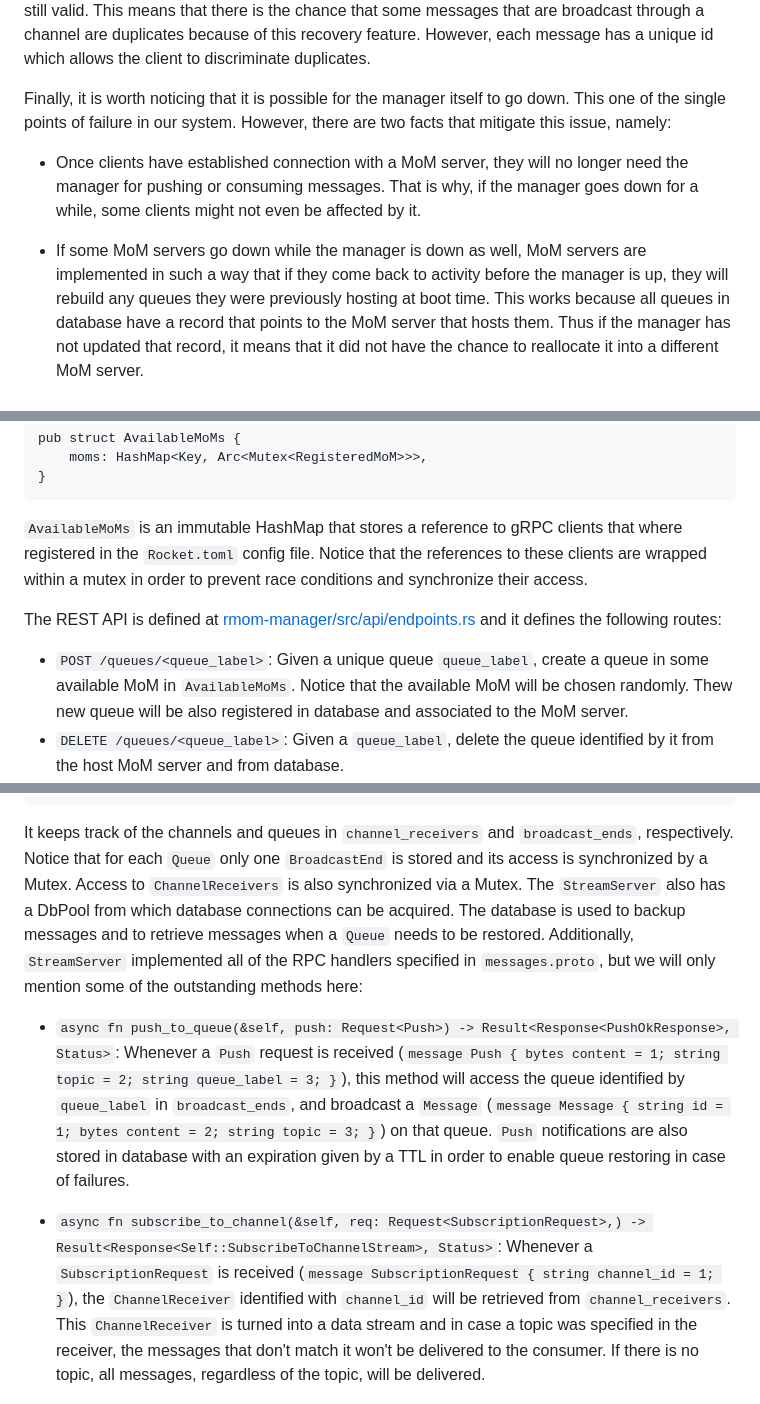
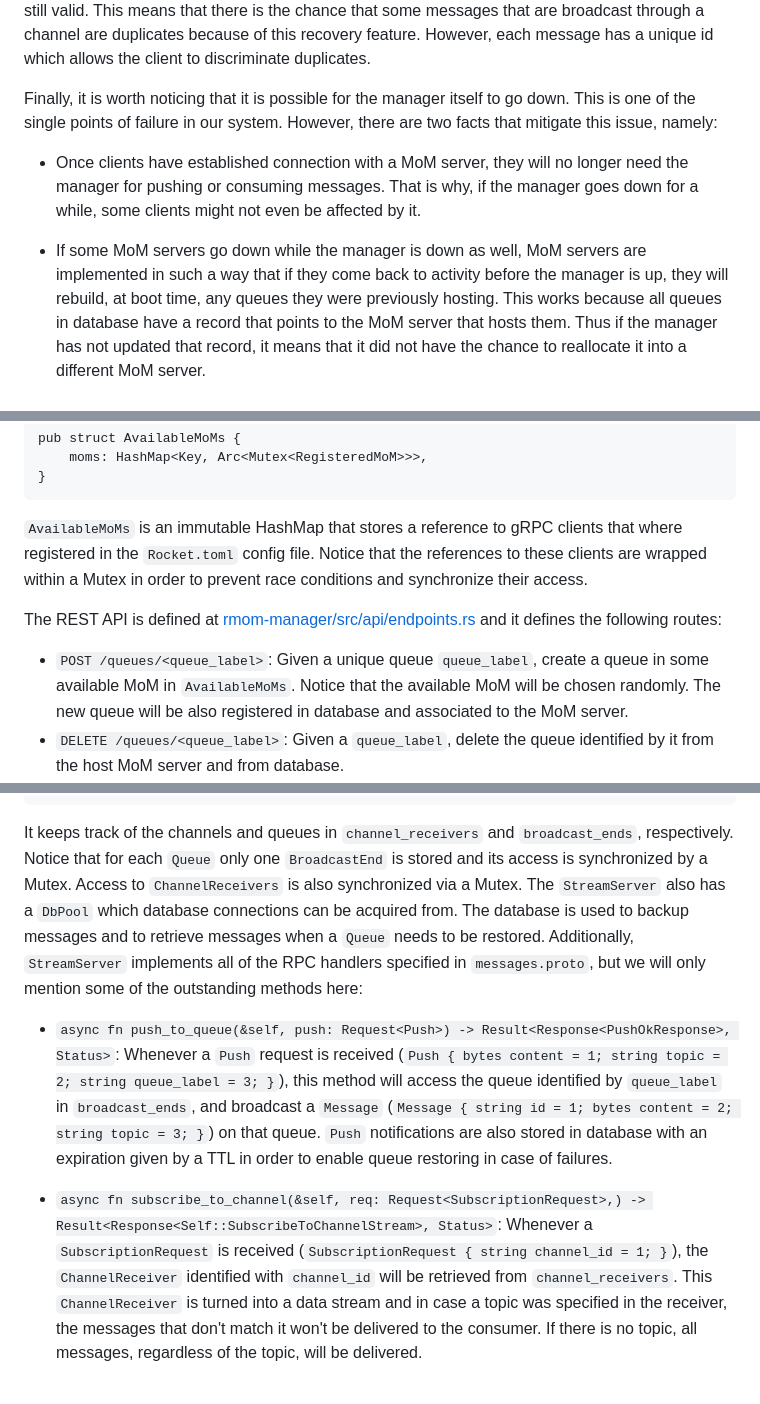
Before and after one commit to sebashack/rusty-mom, a Markdown page: README.md, 3 parts joined by grey strips. Drawn GitHub-style.

Commit message:
Minor tweaks to README

````diff
--- a/README.md
+++ b/README.md
@@ -91,14 +91,14 @@ to those MoM servers with the least amount of queues. In turn, MoM servers will
 TTL is still valid. This means that there is the chance that some messages that are broadcast through a channel are duplicates
 because of this recovery feature. However, each message has a unique id which allows the client to discriminate duplicates.
 
-Finally, it is worth noticing that it is possible for the manager itself to go down. This one of the single points of
+Finally, it is worth noticing that it is possible for the manager itself to go down. This is one of the single points of
 failure in our system. However, there are two facts that mitigate this issue, namely:
 
 - Once clients have established connection with a MoM server, they will no longer need the manager for pushing or consuming
   messages. That is why, if the manager goes down for a while, some clients might not even be affected by it.
 
 - If some MoM servers go down while the manager is down as well, MoM servers are implemented in such a way that if they
-  come back to activity before the manager is up, they will rebuild any queues they were previously hosting at boot time.
+  come back to activity before the manager is up, they will rebuild, at boot time, any queues they were previously hosting.
   This works because all queues in database have a record that points to the MoM server that hosts them. Thus if the manager
   has not updated that record, it means that it did not have the chance to reallocate it into a different MoM server.
 
@@ -469,14 +468,14 @@ pub struct AvailableMoMs {
 ```
 
 `AvailableMoMs` is an immutable HashMap that stores a reference to gRPC clients that where registered in the `Rocket.toml`
-config file. Notice that the references to these clients are wrapped within a mutex in order to prevent race conditions and
+config file. Notice that the references to these clients are wrapped within a Mutex in order to prevent race conditions and
 synchronize their access.
 
 The REST API is defined at [rmom-manager/src/api/endpoints.rs](https://github.com/sebashack/rusty-mom/blob/main/rmom-manager/src/api/endpoints.rs)
 and it defines the following routes:
 
 - `POST /queues/<queue_label>`: Given a unique queue `queue_label`, create a queue in some available MoM in `AvailableMoMs`. Notice
-                          that the available MoM will be chosen randomly. Thew new queue will be also registered in database
+                          that the available MoM will be chosen randomly. The new queue will be also registered in database
                           and associated to the MoM server.
 - `DELETE /queues/<queue_label>`: Given a `queue_label`, delete the queue identified by it from the host MoM server and from database.
 - `GET /queues/<queue_label>`: Given a `queue_label`, get the MoM server information necessary to push data to the queue identified by it, namely,
@@ -564,18 +563,18 @@ pub struct StreamServer {
 
 It keeps track of the channels and queues in `channel_receivers` and `broadcast_ends`, respectively. Notice that for each
 `Queue` only one `BroadcastEnd` is stored and its access is synchronized by a Mutex. Access to `ChannelReceivers` is also
-synchronized via a Mutex. The `StreamServer` also has a DbPool from which database connections can be acquired. The database
-is used to backup messages and to retrieve messages when a `Queue` needs to be restored. Additionally, `StreamServer` implemented
+synchronized via a Mutex. The `StreamServer` also has a `DbPool` which database connections can be acquired from. The database
+is used to backup messages and to retrieve messages when a `Queue` needs to be restored. Additionally, `StreamServer` implements
 all of the RPC handlers specified in `messages.proto`, but we will only mention some of the outstanding methods here:
 
 - `async fn push_to_queue(&self, push: Request<Push>) -> Result<Response<PushOkResponse>, Status>`: Whenever a `Push` request
-  is received (`message Push { bytes content = 1; string topic = 2; string queue_label = 3; }`), this method will access the queue
-  identified by `queue_label` in `broadcast_ends`, and broadcast a `Message` (`message Message { string id = 1; bytes content = 2; string topic = 3; }`)
+  is received (`Push { bytes content = 1; string topic = 2; string queue_label = 3; }`), this method will access the queue
+  identified by `queue_label` in `broadcast_ends`, and broadcast a `Message` (`Message { string id = 1; bytes content = 2; string topic = 3; }`)
   on that queue. `Push` notifications are also stored in database with an expiration given by a TTL in order to enable
   queue restoring in case of failures.
 
 - `async fn subscribe_to_channel(&self, req: Request<SubscriptionRequest>,) -> Result<Response<Self::SubscribeToChannelStream>, Status>`: Whenever a
-  `SubscriptionRequest` is received (`message SubscriptionRequest { string channel_id = 1; }`), the `ChannelReceiver` identified with
+  `SubscriptionRequest` is received (`SubscriptionRequest { string channel_id = 1; }`), the `ChannelReceiver` identified with
   `channel_id` will be retrieved from `channel_receivers`. This `ChannelReceiver` is turned into a data stream and in case a topic
   was specified in the receiver, the messages that don't match it won't be delivered to the consumer. If there is no topic,
   all messages, regardless of the topic, will be delivered.
````
Also changed, not shown: other parts of README.md (+7 -8 lines).
